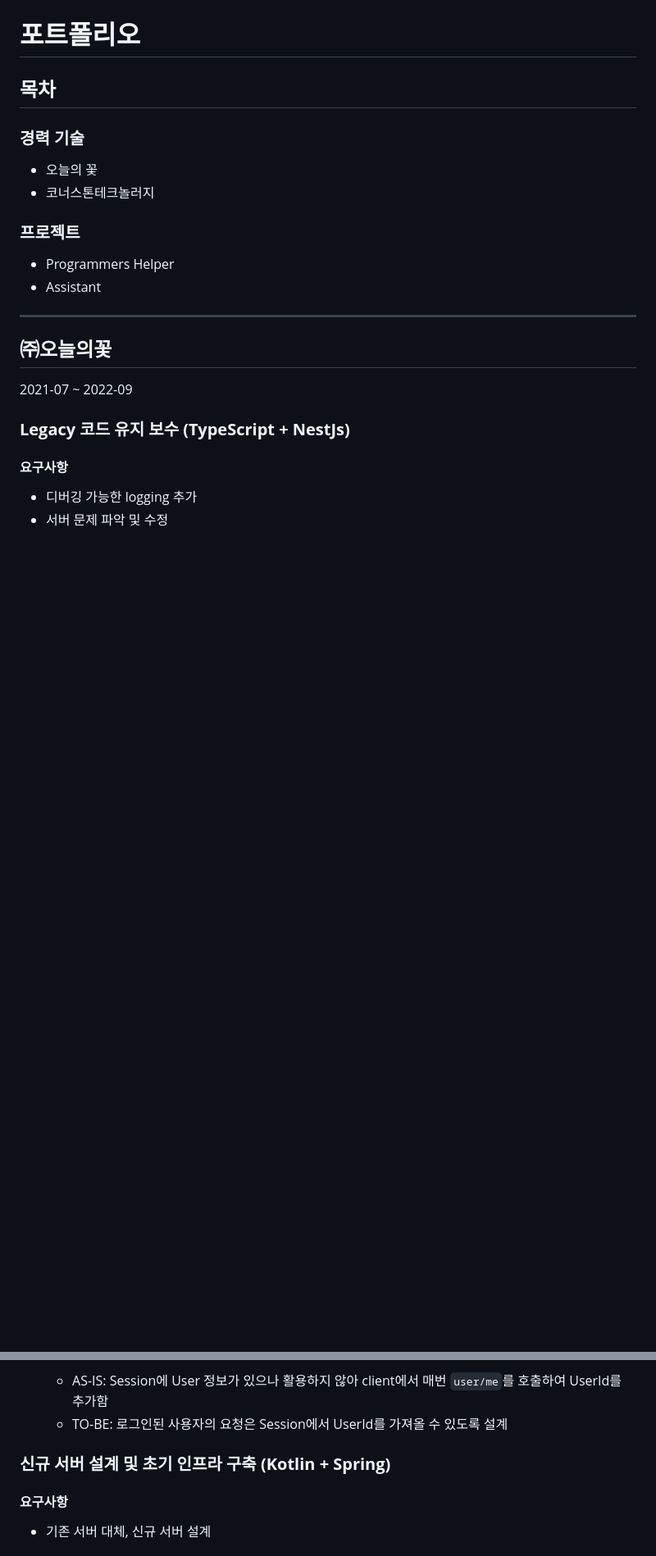
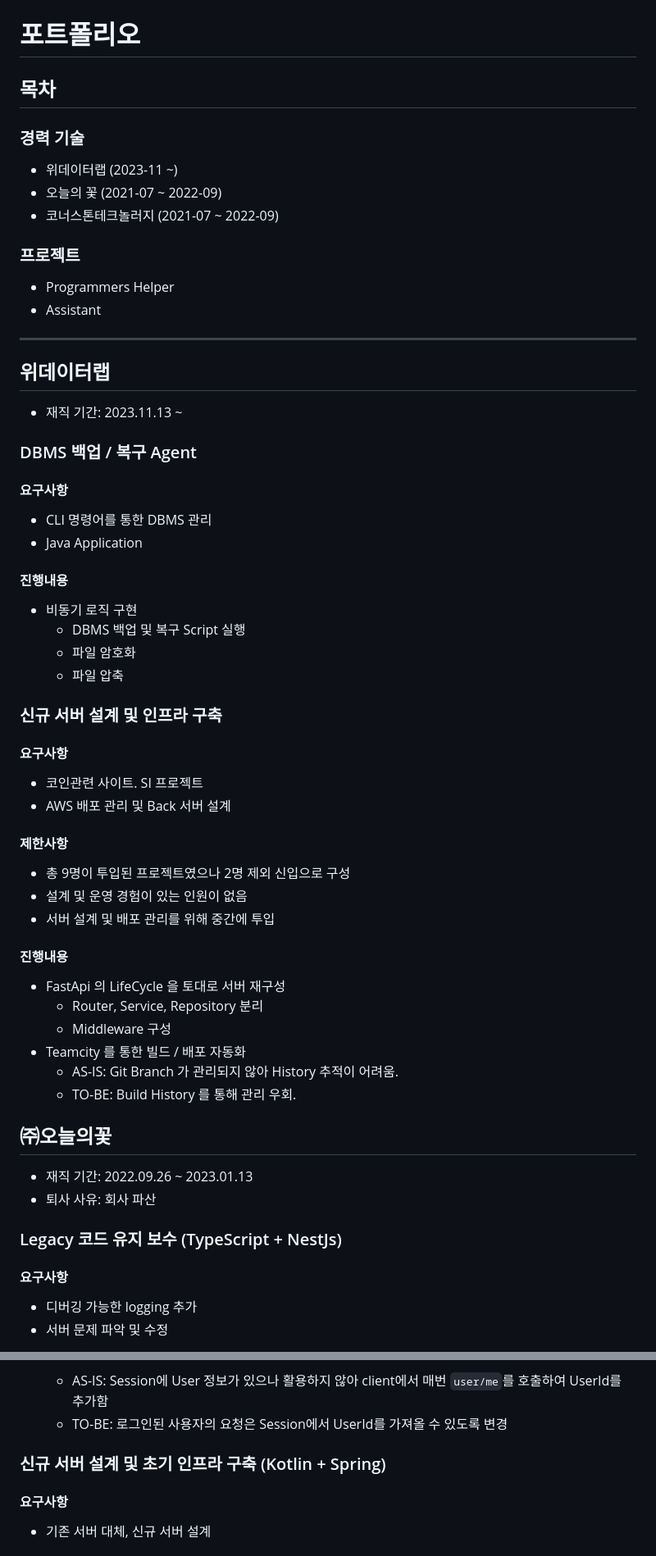
Before and after one commit to azqazq195/moseoh_homepage, a Markdown page: assets/pdf/문성하_경력기술서.md, 2 parts joined by grey strips. Shown: that part at 82% size. Rendered like a GitHub page; blank space fills up the shorter version.

Commit message:
docs: 경력 기술서 수정

```diff
--- a/assets/pdf/문성하_경력기술서.md
+++ b/assets/pdf/문성하_경력기술서.md
@@ -1,24 +1,66 @@
 # 포트폴리오
 
-## **목차**
+## 목차
 
-### **경력 기술**
+### 경력 기술
 
-- 오늘의 꽃
-- 코너스톤테크놀러지
+- 위데이터랩 (2023-11 ~)
+- 오늘의 꽃 (2021-07 ~ 2022-09)
+- 코너스톤테크놀러지 (2021-07 ~ 2022-09)
 
-### **프로젝트**
+### 프로젝트
 
 - Programmers Helper
 - Assistant
 
 ---
 
-## **㈜오늘의꽃**
+## 위데이터랩
 
-2021-07 ~ 2022-09
+- 재직 기간: 2023.11.13 ~
 
-### **Legacy 코드 유지 보수 (TypeScript + NestJs)**
+### DBMS 백업 / 복구 Agent
+
+#### 요구사항
+
+- CLI 명령어를 통한 DBMS 관리
+- Java Application
+
+#### 진행내용
+
+- 비동기 로직 구현
+  - DBMS 백업 및 복구 Script 실행
+  - 파일 암호화
+  - 파일 압축
+
+### 신규 서버 설계 및 인프라 구축
+
+#### 요구사항
+
+- 코인관련 사이트. SI 프로젝트
+- AWS 배포 관리 및 Back 서버 설계
+
+#### 제한사항
+
+- 총 9명이 투입된 프로젝트였으나 2명 제외 신입으로 구성
+- 설계 및 운영 경험이 있는 인원이 없음
+- 서버 설계 및 배포 관리를 위해 중간에 투입
+
+#### 진행내용
+
+- FastApi 의 LifeCycle 을 토대로 서버 재구성
+  - Router, Service, Repository 분리
+  - Middleware 구성
+- Teamcity 를 통한 빌드 / 배포 자동화
+  - AS-IS: Git Branch 가 관리되지 않아 History 추적이 어려움.
+  - TO-BE: Build History 를 통해 관리 우회.
+
+## ㈜오늘의꽃
+
+- 재직 기간: 2022.09.26 ~ 2023.01.13
+- 퇴사 사유: 회사 파산
+
+### Legacy 코드 유지 보수 (TypeScript + NestJs)
 
 #### 요구사항
 
@@ -51,9 +93,9 @@
 
 6. 요청자의 정보를 가져올 수 있도록 설계 (SecurityContextHolder.getContext().getAuthentication() in Spring)
     - AS-IS: Session에 User 정보가 있으나 활용하지 않아 client에서 매번 `user/me`를 호출하여 UserId를 추가함
-    - TO-BE: 로그인된 사용자의 요청은 Session에서 UserId를 가져올 수 있도록 설계
+    - TO-BE: 로그인된 사용자의 요청은 Session에서 UserId를 가져올 수 있도록 변경
 
-### **신규 서버 설계 및 초기 인프라 구축 (Kotlin + Spring)**
+### 신규 서버 설계 및 초기 인프라 구축 (Kotlin + Spring)
 
 #### 요구사항
 
```
Also changed, not shown: other parts of assets/pdf/문성하_경력기술서.md (+11 -12 lines).
